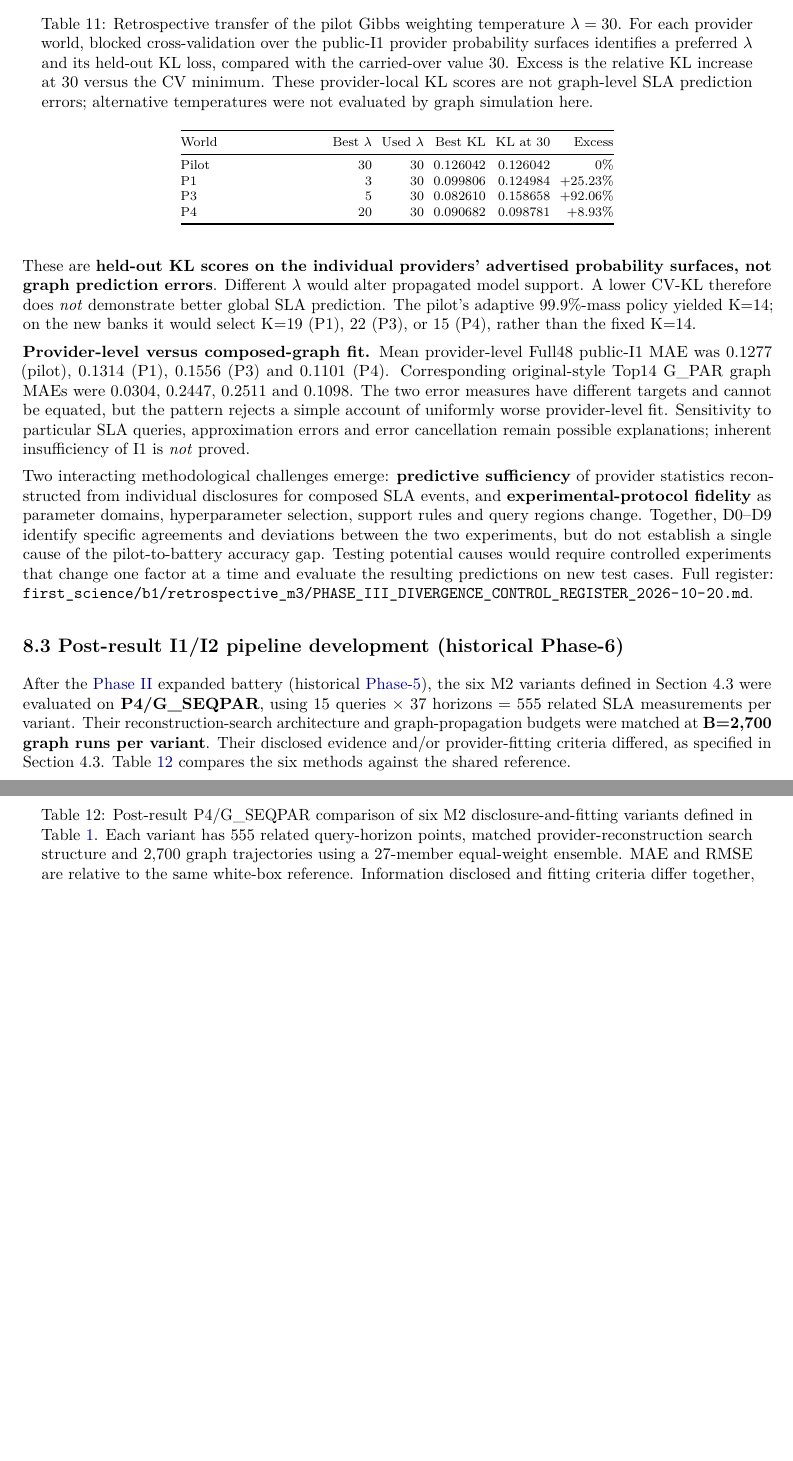
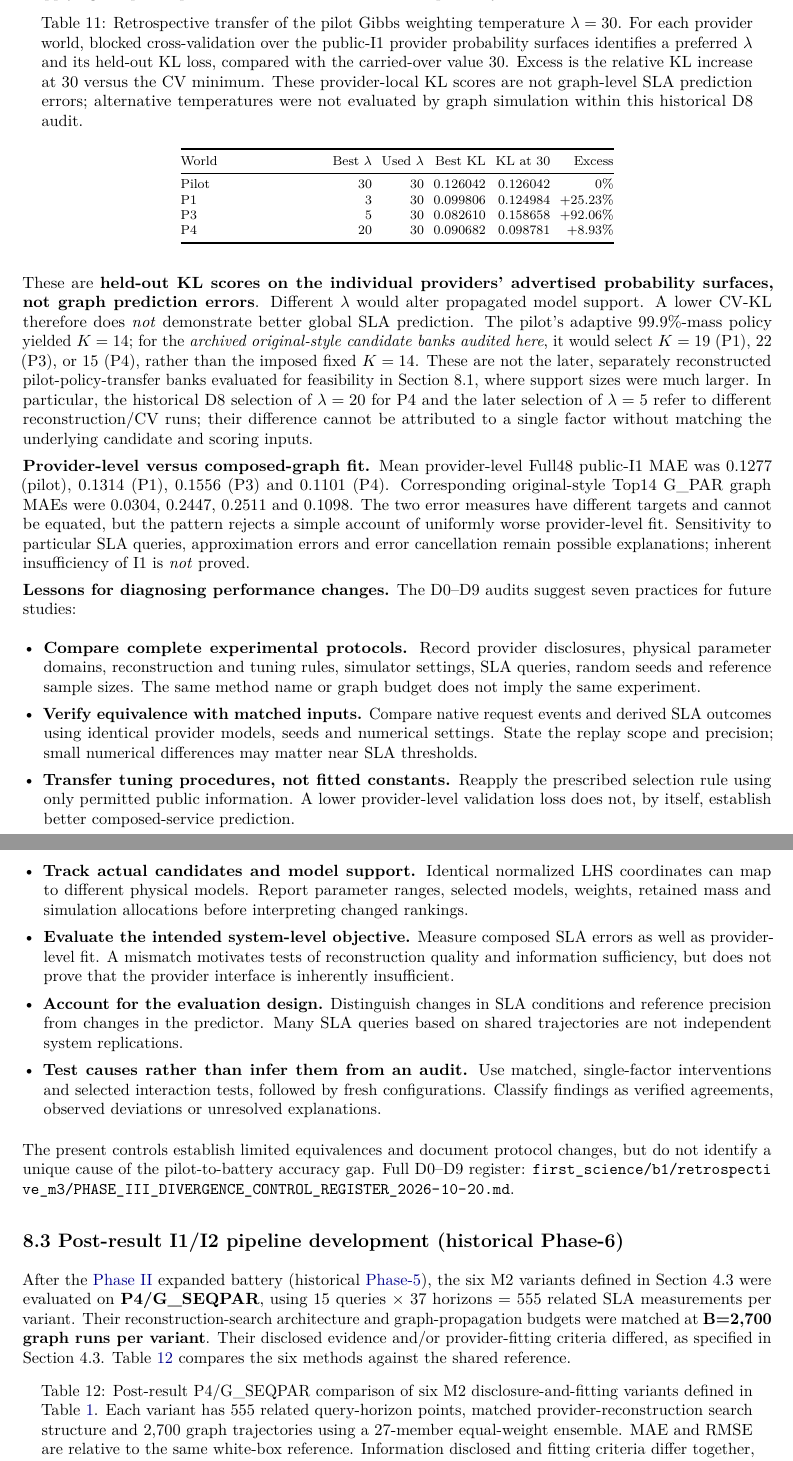
Before and after one commit to ildefons/praise-cao-sim, a LaTeX document (first_science/b1/report/overleaf/main.tex): two parts of pages 22 and 23 of 33 before the commit and two parts of pages 22 and 23 of 34 after it, joined at a grey line, cut so that both start at the same text, the shorter picture padded with empty space. Compiled offline with pdfLaTeX.

Commit message:
Replace Section 8.2 conclusion with seven forensic validation lessons and distinguish historical versus later CV banks

```diff
--- a/first_science/b1/report/overleaf/main.tex
+++ b/first_science/b1/report/overleaf/main.tex
@@ -743,7 +743,7 @@ The identifiers D0--D9 refer to ten checks of the historical experiments, not te
 
 \begingroup\footnotesize\setlength{\tabcolsep}{3pt}
 \begin{longtable}{@{}p{0.19\textwidth}rrrrr@{}}
-\caption{Retrospective transfer of the pilot Gibbs weighting temperature $\lambda=30$. For each provider world, blocked cross-validation over the public-I1 provider probability surfaces identifies a preferred $\lambda$ and its held-out KL loss, compared with the carried-over value 30. Excess is the relative KL increase at 30 versus the CV minimum. These provider-local KL scores are not graph-level SLA prediction errors; alternative temperatures were not evaluated by graph simulation here.}\label{tab:lambda-cv-transfer}\\
+\caption{Retrospective transfer of the pilot Gibbs weighting temperature $\lambda=30$. For each provider world, blocked cross-validation over the public-I1 provider probability surfaces identifies a preferred $\lambda$ and its held-out KL loss, compared with the carried-over value 30. Excess is the relative KL increase at 30 versus the CV minimum. These provider-local KL scores are not graph-level SLA prediction errors; alternative temperatures were not evaluated by graph simulation within this historical D8 audit.}\label{tab:lambda-cv-transfer}\\
 \toprule
 World & Best $\lambda$ & Used $\lambda$ & Best KL & KL at 30 & Excess \\
 \midrule\endfirsthead
@@ -757,11 +757,21 @@ P4 & 20 & 30 & 0.090682 & 0.098781 & +8.93\% \\
 \bottomrule
 \end{longtable}\endgroup
 
-These are \textbf{held-out KL scores on the individual providers' advertised probability surfaces, not graph prediction errors}. Different $\lambda$ would alter propagated model support. A lower CV-KL therefore does \emph{not} demonstrate better global SLA prediction. The pilot's adaptive 99.9\%-mass policy yielded K=14; on the new banks it would select K=19 (P1), 22 (P3), or 15 (P4), rather than the fixed K=14.
+These are \textbf{held-out KL scores on the individual providers' advertised probability surfaces, not graph prediction errors}. Different $\lambda$ would alter propagated model support. A lower CV-KL therefore does \emph{not} demonstrate better global SLA prediction. The pilot's adaptive 99.9\%-mass policy yielded $K=14$; for the \emph{archived original-style candidate banks audited here}, it would select $K=19$ (P1), $22$ (P3), or $15$ (P4), rather than the imposed fixed $K=14$. These are not the later, separately reconstructed pilot-policy-transfer banks evaluated for feasibility in Section~8.1, where support sizes were much larger. In particular, the historical D8 selection of $\lambda=20$ for P4 and the later selection of $\lambda=5$ refer to different reconstruction/CV runs; their difference cannot be attributed to a single factor without matching the underlying candidate and scoring inputs.
 
 \textbf{Provider-level versus composed-graph fit.} Mean provider-level Full48 public-I1 MAE was 0.1277 (pilot), 0.1314 (P1), 0.1556 (P3) and 0.1101 (P4). Corresponding original-style Top14 G\_PAR graph MAEs were 0.0304, 0.2447, 0.2511 and 0.1098. The two error measures have different targets and cannot be equated, but the pattern rejects a simple account of uniformly worse provider-level fit. Sensitivity to particular SLA queries, approximation errors and error cancellation remain possible explanations; inherent insufficiency of I1 is \emph{not} proved.
 
-Two interacting methodological challenges emerge: \textbf{predictive sufficiency} of provider statistics reconstructed from individual disclosures for composed SLA events, and \textbf{experimental-protocol fidelity} as parameter domains, hyperparameter selection, support rules and query regions change. Together, D0--D9 identify specific agreements and deviations between the two experiments, but do not establish a single cause of the pilot-to-battery accuracy gap. Testing potential causes would require controlled experiments that change one factor at a time and evaluate the resulting predictions on new test cases. Full register: \path{first_science/b1/retrospective_m3/PHASE_III_DIVERGENCE_CONTROL_REGISTER_2026-10-20.md}.
+\textbf{Lessons for diagnosing performance changes.} The D0--D9 audits suggest seven practices for future studies:
+\begin{itemize}
+\item \textbf{Compare complete experimental protocols.} Record provider disclosures, physical parameter domains, reconstruction and tuning rules, simulator settings, SLA queries, random seeds and reference sample sizes. The same method name or graph budget does not imply the same experiment.
+\item \textbf{Verify equivalence with matched inputs.} Compare native request events and derived SLA outcomes using identical provider models, seeds and numerical settings. State the replay scope and precision; small numerical differences may matter near SLA thresholds.
+\item \textbf{Transfer tuning procedures, not fitted constants.} Reapply the prescribed selection rule using only permitted public information. A lower provider-level validation loss does not, by itself, establish better composed-service prediction.
+\item \textbf{Track actual candidates and model support.} Identical normalized LHS coordinates can map to different physical models. Report parameter ranges, selected models, weights, retained mass and simulation allocations before interpreting changed rankings.
+\item \textbf{Evaluate the intended system-level objective.} Measure composed SLA errors as well as provider-level fit. A mismatch motivates tests of reconstruction quality and information sufficiency, but does not prove that the provider interface is inherently insufficient.
+\item \textbf{Account for the evaluation design.} Distinguish changes in SLA conditions and reference precision from changes in the predictor. Many SLA queries based on shared trajectories are not independent system replications.
+\item \textbf{Test causes rather than infer them from an audit.} Use matched, single-factor interventions and selected interaction tests, followed by fresh configurations. Classify findings as verified agreements, observed deviations or unresolved explanations.
+\end{itemize}
+The present controls establish limited equivalences and document protocol changes, but do not identify a unique cause of the pilot-to-battery accuracy gap. Full D0--D9 register: \path{first_science/b1/retrospective_m3/PHASE_III_DIVERGENCE_CONTROL_REGISTER_2026-10-20.md}.
 
 \subsection*{8.3 Post-result I1/I2 pipeline development (historical Phase-6)}
 
```
